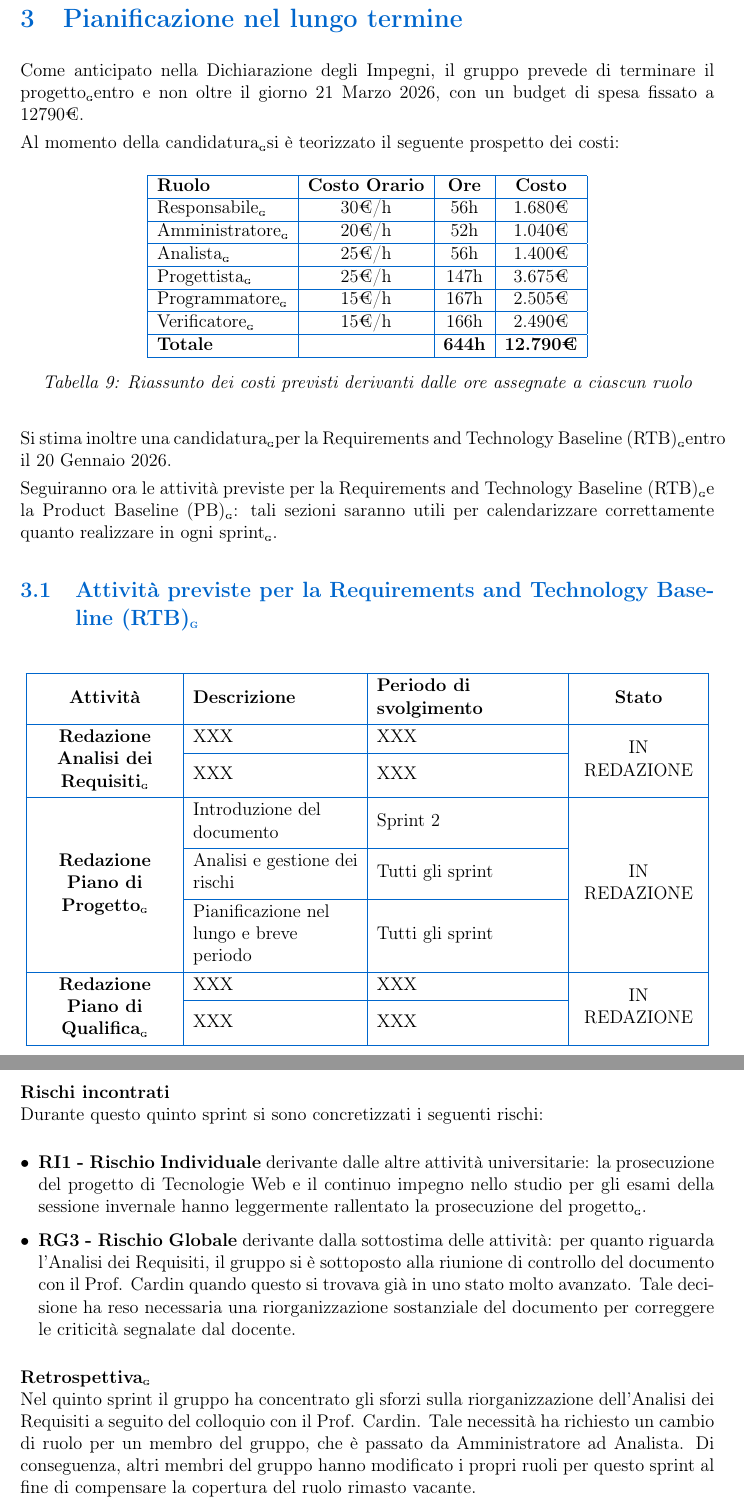
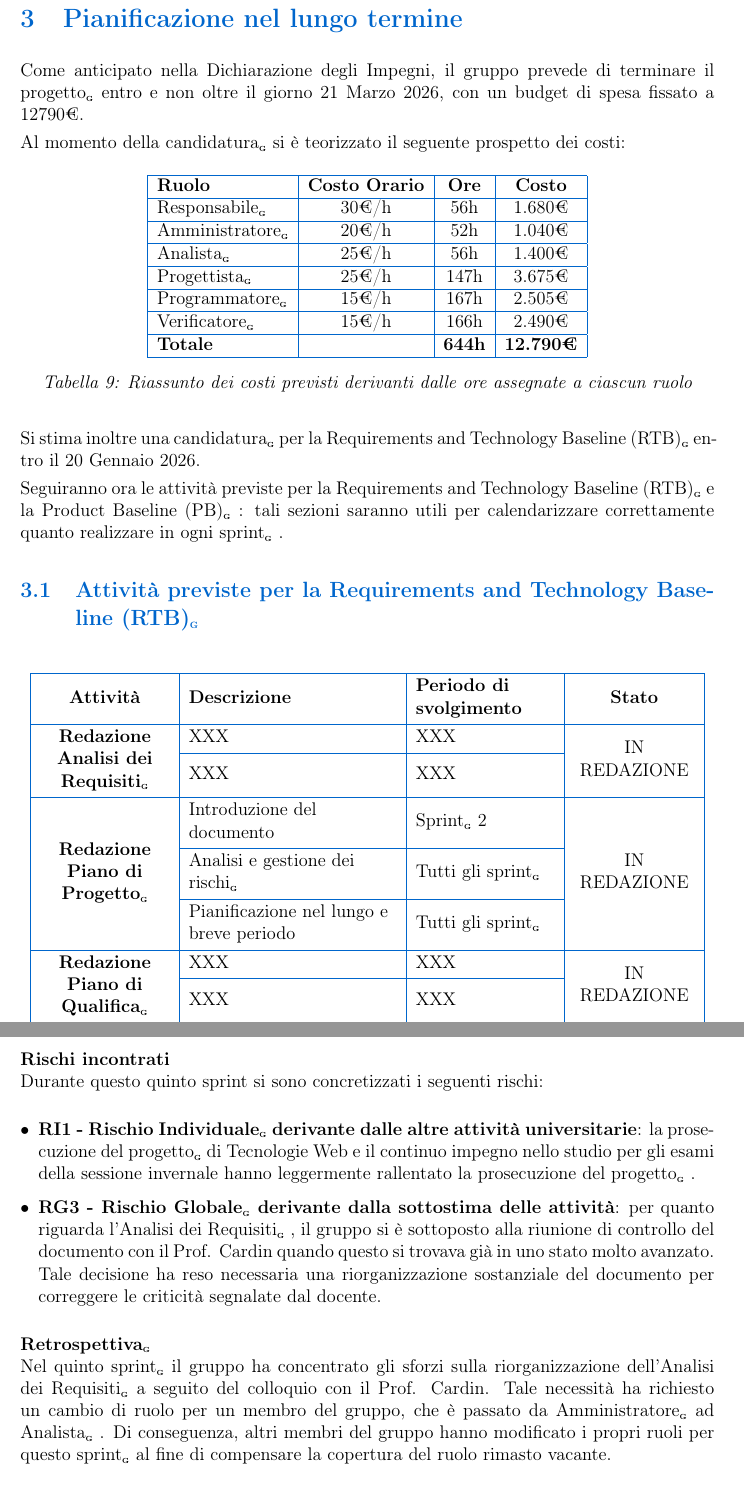
Before and after one commit to BugBustersUnipd/DocumentazioneSWE, a LaTeX document (RTB/PIANO DI PROGETTO/Piano di progetto.tex): two parts of pages 13 and 30 of 32, joined at a grey line, cut so that both start at the same text. Compiled offline with pdfLaTeX.

Commit message:
Aggiunte le G
Aggiunte le G

```diff
--- a/RTB/PIANO DI PROGETTO/Piano di progetto.tex
+++ b/RTB/PIANO DI PROGETTO/Piano di progetto.tex
@@ -26,7 +26,8 @@
 \pgfplotsset{compat=1.16}
 
 % Comando per il pedice G compatibile con hyperref
-\newcommand{\pediceG}{\texorpdfstring{\textsubscript{\scalebox{0.6}{\textbf{G}}}}{G}}
+\newcommand{\pediceG}{\texorpdfstring{\textsubscript{\scalebox{0.6}{\textbf{G}}}~}{G}}
+
 
 % Configurazione delle didascalie per tabelle
 \captionsetup[table]{
@@ -477,37 +480,38 @@ Attività & Descrizione & Periodo di svolgimento & Stato \\
 & XXX & XXX & \\
 
 \SetCell[r=3]{c} \textbf{Redazione Piano di Progetto\pediceG}
-& Introduzione del documento & Sprint 2 & \SetCell[r=3]{c} IN REDAZIONE \\
-& Analisi e gestione dei rischi & Tutti gli sprint & \\
-& Pianificazione nel lungo e breve periodo & Tutti gli sprint & \\
+& Introduzione del documento & Sprint\pediceG 2 & \SetCell[r=3]{c} IN REDAZIONE \\
+& Analisi e gestione dei rischi\pediceG & Tutti gli sprint\pediceG & \\
+& Pianificazione nel lungo e breve periodo & Tutti gli sprint\pediceG & \\
 
 \SetCell[r=2]{c} \textbf{Redazione Piano di Qualifica\pediceG}
 & XXX & XXX & \SetCell[r=2]{c} IN REDAZIONE \\
 & XXX & XXX & \\
 
 \SetCell[r=5]{c} \textbf{Redazione Norme di Progetto\pediceG}
-& Introduzione del documento & Sprint 1 & \SetCell[r=5]{c} IN REDAZIONE \\
-& Redazione dei processi primari & Sprint 1, 2 e modifiche minime successive & \\
-& Redazione dei processi di supporto & Sprint 2 e modifiche successive & \\
-& Redazione dei processi organizzativi & Fine sprint 2, inizio sprint 3 & \\
-& Redazione sezione Standard di progetto & Sprint 3 & \\
-
-\textbf{Redazione Glossario\pediceG} & Redazione e aggiornamento dei termini & Tutti gli sprint & IN REDAZIONE \\
+& Introduzione del documento & Sprint\pediceG 1 & \SetCell[r=5]{c} IN REDAZIONE \\
+& Redazione dei processi primari & Sprint\pediceG 1, 2 e modifiche minime successive & \\
+& Redazione dei processi di supporto & Sprint\pediceG 2 e modifiche successive & \\
+& Redazione dei processi organizzativi & Fine sprint\pediceG 2, inizio sprint\pediceG 3 & \\
+& Redazione sezione Standard di progetto & Sprint\pediceG 3 & \\
+
+\textbf{Redazione Glossario\pediceG} & Redazione e aggiornamento dei termini & Tutti gli sprint\pediceG & IN REDAZIONE \\
 
 \SetCell[r=4]{c} \textbf{Realizzazione PoC\pediceG}
-& Prima implementazione solo con Rails & Sprint 3 & \SetCell[r=4]{c} {\small IN\\REALIZ-\\ZAZIONE} \\
-& Ridefinizione struttura backend-frontend aggiungendo Angular & Sprint 3 & \\
-& Implementazione e modifica di funzionalità backend con relativa implementazione in frontend & Sprint 4 & \\
-& Refactoring del codice & Sprint 5 & \\
+% Ora che la colonna è più larga, non serve l'invio manuale forzato
+& Prima implementazione\pediceG solo con Rails\pediceG & Sprint\pediceG 3 & \SetCell[r=4]{c} {\small IN\\REALIZ-\\ZAZIONE} \\
+& Ridefinizione struttura backend\pediceG-frontend\pediceG aggiungendo Angular\pediceG & Sprint\pediceG 3 & \\
+& Implementazione\pediceG e modifica funzionalità\pediceG backend\pediceG con relativa implmentazione\pediceG in frontend\pediceG & Sprint\pediceG 4 & \\
+& Refactoring del codice & Sprint\pediceG 5 & \\
 \end{longtblr}
 
-% 3. Didascalia manuale posizionata sotto la tabella
+% 3. Didascalia manuale sotto
 \nopagebreak
 \begin{center}
   \itshape Tabella \thetable: Attività previste per la Requirements and Technology Baseline (RTB)\pediceG
 \end{center}
 
-% 4. Allineamento del contatore per evitare discrepanze con l'indice
+% 4. Sistemazione contatori
 \addtocounter{table}{-1}
 \refstepcounter{table}
 }
@@ -1576,13 +1580,13 @@ Verificatore\pediceG & 15€/h & 12 & 180€ & 115 & 1725€ \\
 Durante questo quinto sprint si sono concretizzati i seguenti rischi:
 
 \begin{itemize}
-    \item \textbf{RI1 - Rischio Individuale} derivante dalle altre attività universitarie: la prosecuzione del progetto di Tecnologie Web e il continuo impegno nello studio per gli esami della sessione invernale hanno leggermente rallentato la prosecuzione del progetto\pediceG.
-
-    \item \textbf{RG3 - Rischio Globale} derivante dalla sottostima delle attività: per quanto riguarda l'Analisi dei Requisiti, il gruppo si è sottoposto alla riunione di controllo del documento con il Prof. Cardin quando questo si trovava già in uno stato molto avanzato. Tale decisione ha reso necessaria una riorganizzazione sostanziale del documento per correggere le criticità segnalate dal docente.
+    \item \textbf{RI1 - Rischio Individuale\pediceG derivante dalle altre attività universitarie}: la prosecuzione del progetto\pediceG di Tecnologie Web e il continuo impegno nello studio per gli esami della sessione invernale hanno leggermente rallentato la prosecuzione del progetto\pediceG.
+
+    \item \textbf{RG3 - Rischio Globale\pediceG derivante dalla sottostima delle attività}: per quanto riguarda l'Analisi dei Requisiti\pediceG, il gruppo si è sottoposto alla riunione di controllo del documento con il Prof. Cardin quando questo si trovava già in uno stato molto avanzato. Tale decisione ha reso necessaria una riorganizzazione sostanziale del documento per correggere le criticità segnalate dal docente.
 \end{itemize}
 
 \noindent\textbf{Retrospettiva\pediceG}\\
-Nel quinto sprint il gruppo ha concentrato gli sforzi sulla riorganizzazione dell'Analisi dei Requisiti a seguito del colloquio con il Prof. Cardin. Tale necessità ha richiesto un cambio di ruolo per un membro del gruppo, che è passato da Amministratore ad Analista. Di conseguenza, altri membri del gruppo hanno modificato i propri ruoli per questo sprint al fine di compensare la copertura del ruolo rimasto vacante.
+Nel quinto sprint\pediceG il gruppo ha concentrato gli sforzi sulla riorganizzazione dell'Analisi dei Requisiti\pediceG a seguito del colloquio con il Prof. Cardin. Tale necessità ha richiesto un cambio di ruolo per un membro del gruppo, che è passato da Amministratore\pediceG ad Analista\pediceG. Di conseguenza, altri membri del gruppo hanno modificato i propri ruoli per questo sprint\pediceG al fine di compensare la copertura del ruolo rimasto vacante.
 
 \newpage
 \subsubsection{Sprint\pediceG 6}
```
Also changed, not shown: RTB/PIANO DI PROGETTO/Piano di progetto.pdf, RTB/PIANO DI PROGETTO/Piano di progetto.tex (58 more changed lines).
